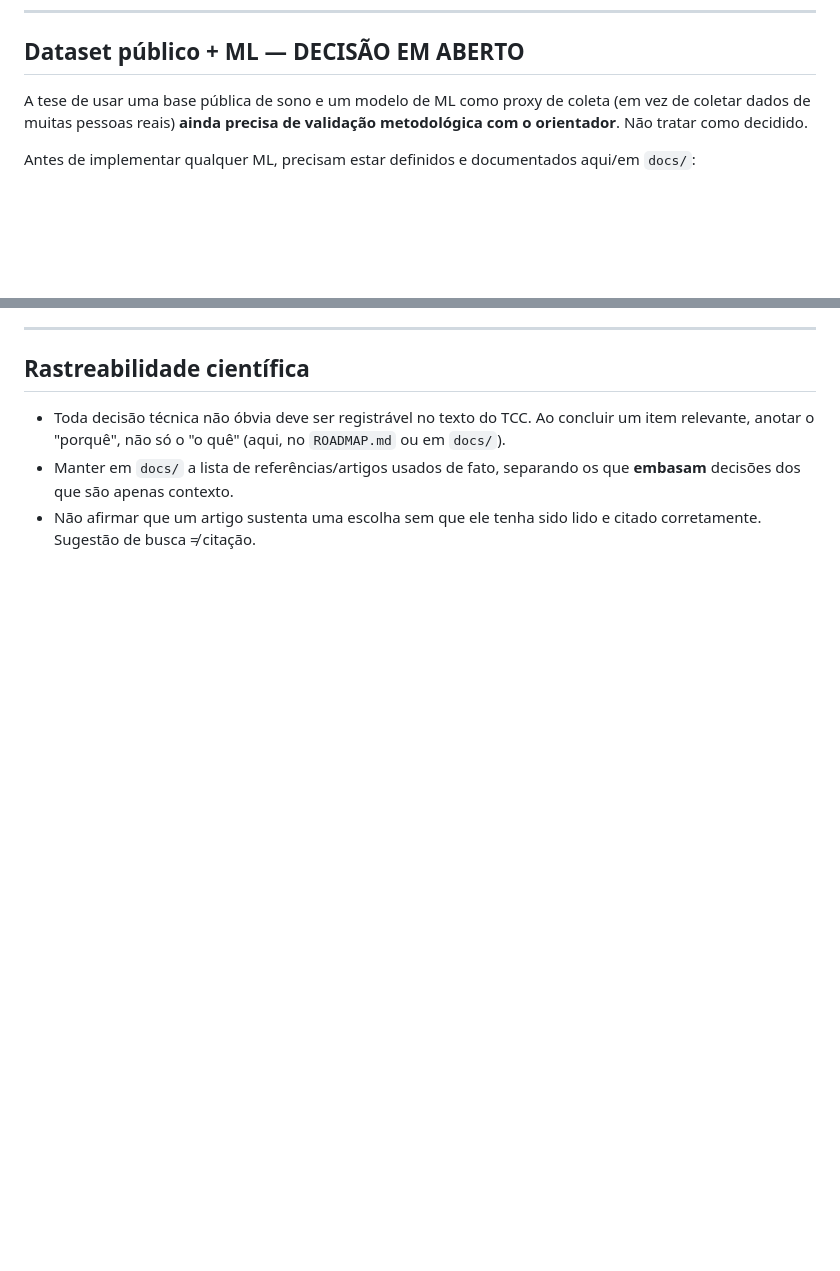
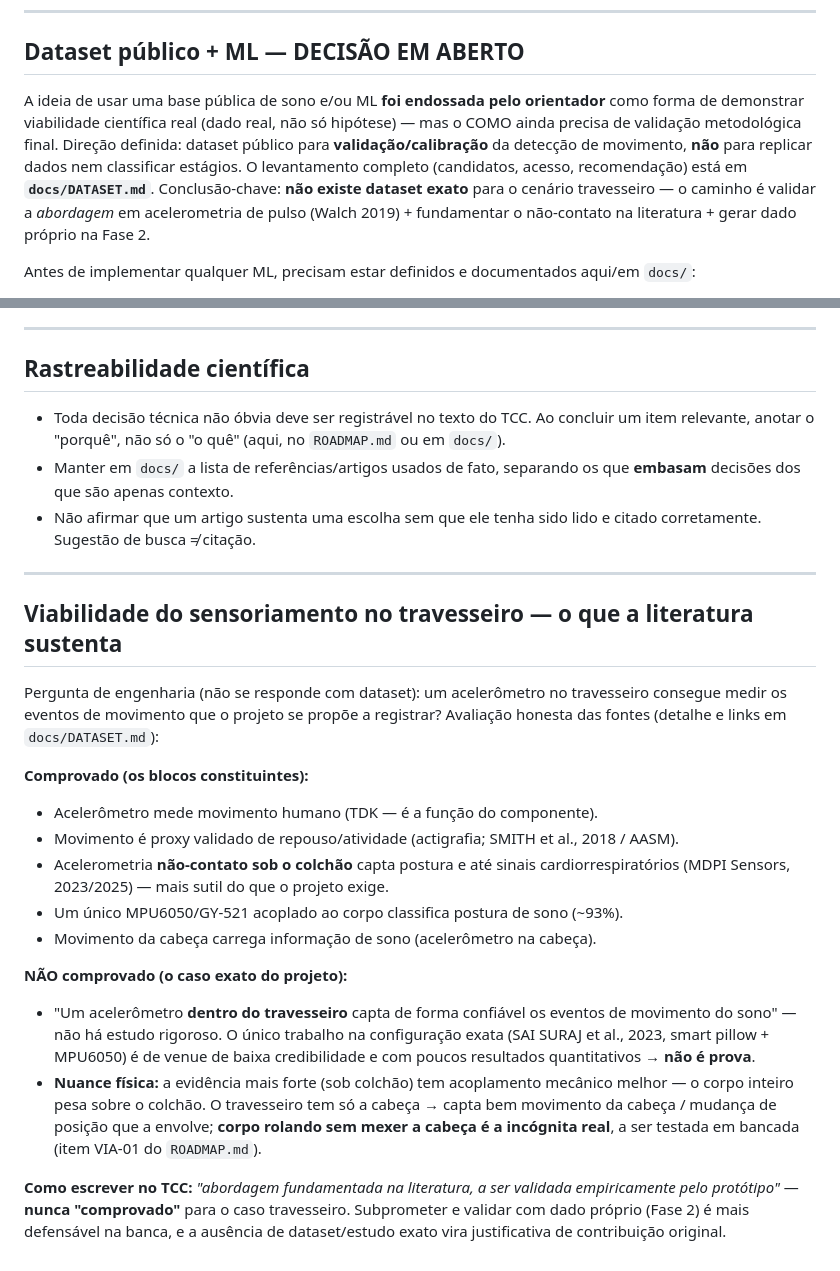
Before and after one commit to vitormendes4072/DormioSmart, a Markdown page: docs/METODOLOGIA.md, 2 parts joined by grey strips. Rendered like a GitHub page; blank space fills up the shorter version.

Commit message:
docs: registra levantamento de datasets publicos e analise de viabilidade (DEC-01, FUND-01)

```diff
--- a/docs/METODOLOGIA.md
+++ b/docs/METODOLOGIA.md
@@ -14,7 +14,7 @@ O `ROADMAP.md` **abre com a pergunta de pesquisa (RQ) e a hipótese** do TCC, fi
 
 ## Dataset público + ML — DECISÃO EM ABERTO
 
-A tese de usar uma base pública de sono e um modelo de ML como proxy de coleta (em vez de coletar dados de muitas pessoas reais) **ainda precisa de validação metodológica com o orientador**. Não tratar como decidido.
+A ideia de usar uma base pública de sono e/ou ML **foi endossada pelo orientador** como forma de demonstrar viabilidade científica real (dado real, não só hipótese) — mas o COMO ainda precisa de validação metodológica final. Direção definida: dataset público para **validação/calibração** da detecção de movimento, **não** para replicar dados nem classificar estágios. O levantamento completo (candidatos, acesso, recomendação) está em **`docs/DATASET.md`**. Conclusão-chave: **não existe dataset exato** para o cenário travesseiro — o caminho é validar a *abordagem* em acelerometria de pulso (Walch 2019) + fundamentar o não-contato na literatura + gerar dado próprio na Fase 2.
 
 Antes de implementar qualquer ML, precisam estar definidos e documentados aqui/em `docs/`:
 - A pergunta científica que o modelo responde.
@@ -58,3 +58,22 @@ Funcionar não é validar. "O dado aparece na tela" é teste funcional; **valida
 - Toda decisão técnica não óbvia deve ser registrável no texto do TCC. Ao concluir um item relevante, anotar o "porquê", não só o "o quê" (aqui, no `ROADMAP.md` ou em `docs/`).
 - Manter em `docs/` a lista de referências/artigos usados de fato, separando os que **embasam** decisões dos que são apenas contexto.
 - Não afirmar que um artigo sustenta uma escolha sem que ele tenha sido lido e citado corretamente. Sugestão de busca ≠ citação.
+
+---
+
+## Viabilidade do sensoriamento no travesseiro — o que a literatura sustenta
+
+Pergunta de engenharia (não se responde com dataset): um acelerômetro no travesseiro consegue medir os eventos de movimento que o projeto se propõe a registrar? Avaliação honesta das fontes (detalhe e links em `docs/DATASET.md`):
+
+**Comprovado (os blocos constituintes):**
+- Acelerômetro mede movimento humano (TDK — é a função do componente).
+- Movimento é proxy validado de repouso/atividade (actigrafia; SMITH et al., 2018 / AASM).
+- Acelerometria **não-contato sob o colchão** capta postura e até sinais cardiorrespiratórios (MDPI Sensors, 2023/2025) — mais sutil do que o projeto exige.
+- Um único MPU6050/GY-521 acoplado ao corpo classifica postura de sono (~93%).
+- Movimento da cabeça carrega informação de sono (acelerômetro na cabeça).
+
+**NÃO comprovado (o caso exato do projeto):**
+- "Um acelerômetro **dentro do travesseiro** capta de forma confiável os eventos de movimento do sono" — não há estudo rigoroso. O único trabalho na configuração exata (SAI SURAJ et al., 2023, smart pillow + MPU6050) é de venue de baixa credibilidade e com poucos resultados quantitativos → **não é prova**.
+- **Nuance física:** a evidência mais forte (sob colchão) tem acoplamento mecânico melhor — o corpo inteiro pesa sobre o colchão. O travesseiro tem só a cabeça → capta bem movimento da cabeça / mudança de posição que a envolve; **corpo rolando sem mexer a cabeça é a incógnita real**, a ser testada em bancada (item VIA-01 do `ROADMAP.md`).
+
+**Como escrever no TCC:** *"abordagem fundamentada na literatura, a ser validada empiricamente pelo protótipo"* — **nunca "comprovado"** para o caso travesseiro. Subprometer e validar com dado próprio (Fase 2) é mais defensável na banca, e a ausência de dataset/estudo exato vira justificativa de contribuição original.
```
Also changed, not shown: docs/DATASET.md (added, +108 -0 lines).
